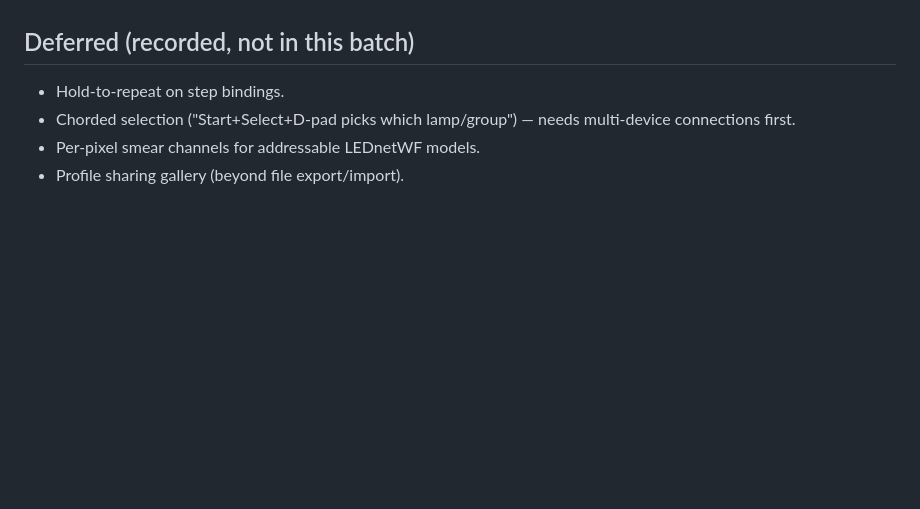
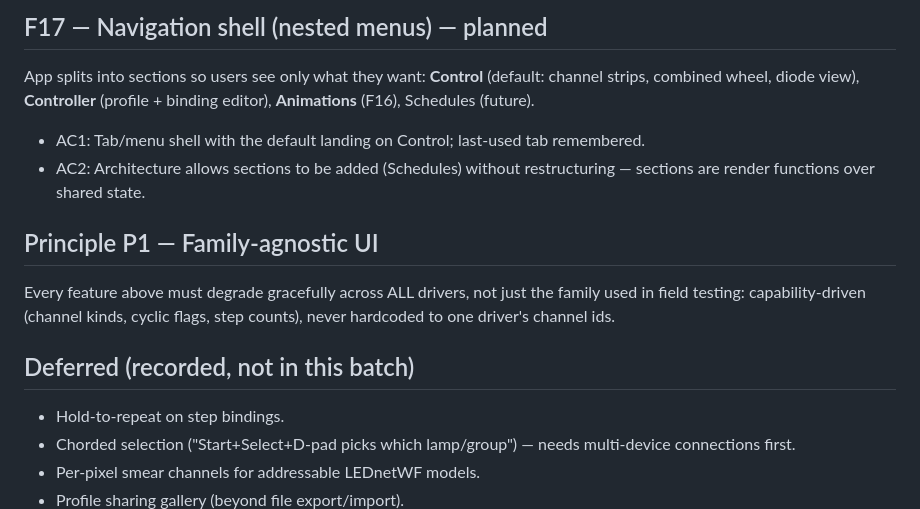
Before and after one commit to pastaluke/DiodeToyTuner, a Markdown page: docs/roadmap-mapping-and-views.md, the part around one of its changes. Rendered like a GitHub page; blank space fills up the shorter version.

```diff
--- a/docs/roadmap-mapping-and-views.md
+++ b/docs/roadmap-mapping-and-views.md
@@ -106,3 +186,20 @@ positions are a hypothesis marked `reported` in the graph).
+## F17 — Navigation shell (nested menus) — planned
+
+App splits into sections so users see only what they want: **Control**
+(default: channel strips, combined wheel, diode view), **Controller**
+(profile + binding editor), **Animations** (F16), Schedules (future).
+
+- AC1: Tab/menu shell with the default landing on Control; last-used tab
+  remembered.
+- AC2: Architecture allows sections to be added (Schedules) without
+  restructuring — sections are render functions over shared state.
+
+## Principle P1 — Family-agnostic UI
+
+Every feature above must degrade gracefully across ALL drivers, not just
+the family used in field testing: capability-driven (channel kinds,
+cyclic flags, step counts), never hardcoded to one driver's channel ids.
+
 ## Deferred (recorded, not in this batch)
 
 - Hold-to-repeat on step bindings.
```
Also changed, not shown: other parts of docs/roadmap-mapping-and-views.md (+80 -0 lines).
